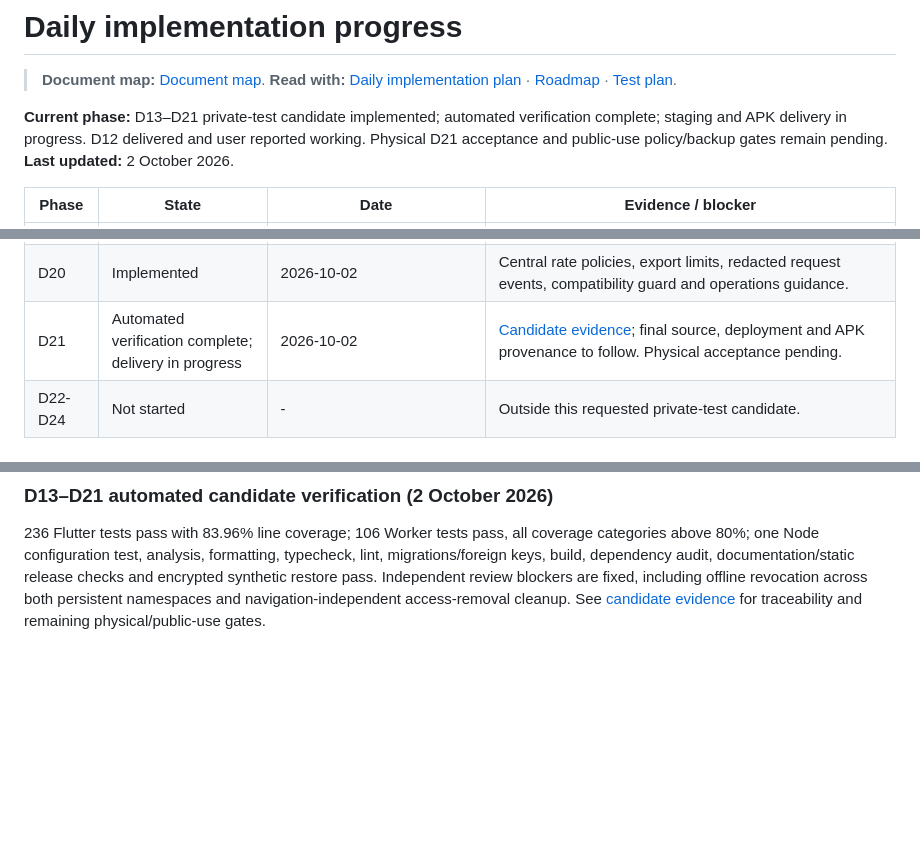
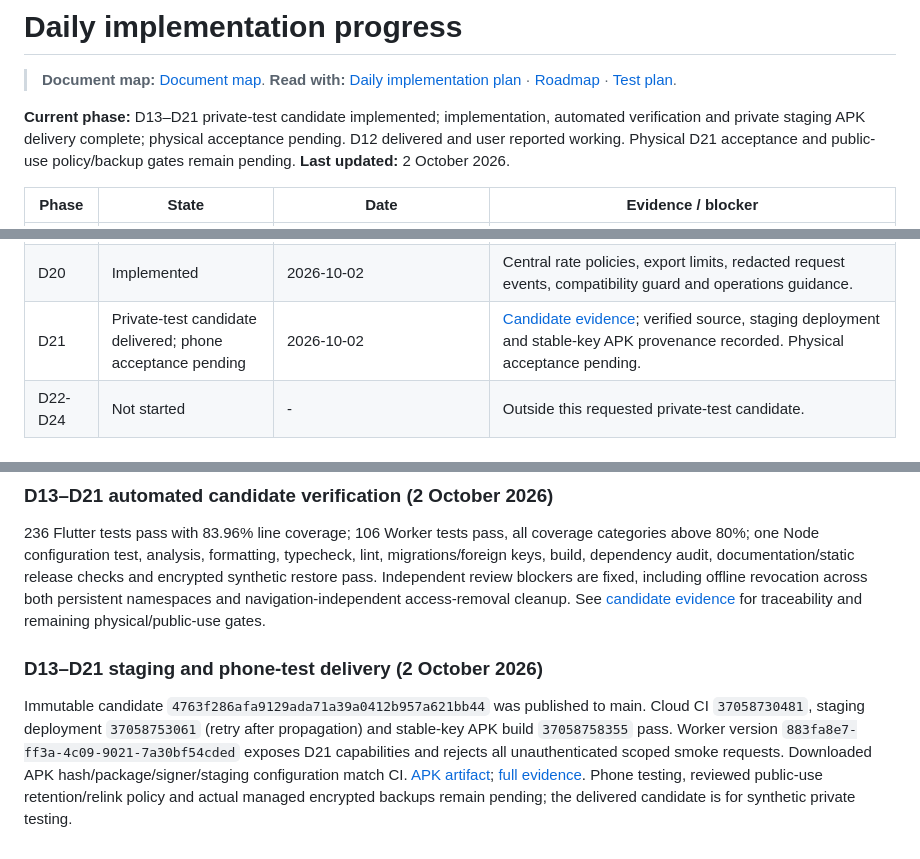
Before and after one commit to magan110/UdharKhataApp, a Markdown page: docs/implementation/PROGRESS.md, 3 parts joined by grey strips. GitHub-like rendering; blank space fills up the shorter version.

```diff
--- a/docs/implementation/PROGRESS.md
+++ b/docs/implementation/PROGRESS.md
@@ -4,7 +4,7 @@
 > **Document map:** [Document map](../../DOCUMENT-MAP.md). **Read with:** [Daily implementation plan](README.md) · [Roadmap](../../PROJECT-PLAN-ROADMAP.md) · [Test plan](../../TEST-PLAN.md).
 <!-- DOC_NAV_END -->
 
-**Current phase:** D13–D21 private-test candidate implemented; automated verification complete; staging and APK delivery in progress. D12 delivered and user reported working. Physical D21 acceptance and public-use policy/backup gates remain pending. **Last updated:** 2 October 2026.
+**Current phase:** D13–D21 private-test candidate implemented; implementation, automated verification and private staging APK delivery complete; physical acceptance pending. D12 delivered and user reported working. Physical D21 acceptance and public-use policy/backup gates remain pending. **Last updated:** 2 October 2026.
 
 | Phase | State | Date | Evidence / blocker |
 |---|---|---|---|
@@ -28,7 +28,7 @@
 | D18 | Implemented; device acceptance pending | 2026-10-02 | English/Hindi resources, actual Hindi large-text widgets; human Hindi/TalkBack checks pending. |
 | D19 | Private-test implementation complete | 2026-10-02 | Non-destructive privacy requests/access removal and synthetic encrypted restore; actual backup infrastructure and reviewed retention/relink policy pending before real use. |
 | D20 | Implemented | 2026-10-02 | Central rate policies, export limits, redacted request events, compatibility guard and operations guidance. |
-| D21 | Automated verification complete; delivery in progress | 2026-10-02 | [Candidate evidence](../verification/d21-evidence.md); final source, deployment and APK provenance to follow. Physical acceptance pending. |
+| D21 | Private-test candidate delivered; phone acceptance pending | 2026-10-02 | [Candidate evidence](../verification/d21-evidence.md); verified source, staging deployment and stable-key APK provenance recorded. Physical acceptance pending. |
 | D22-D24 | Not started | - | Outside this requested private-test candidate. |
 
 ### D04 evidence (2026-10-01)
@@ -482,3 +482,7 @@ After receiving the D12 staging APK, the user reported “Working now next phase
 ### D13–D21 automated candidate verification (2 October 2026)
 
 236 Flutter tests pass with 83.96% line coverage; 106 Worker tests pass, all coverage categories above 80%; one Node configuration test, analysis, formatting, typecheck, lint, migrations/foreign keys, build, dependency audit, documentation/static release checks and encrypted synthetic restore pass. Independent review blockers are fixed, including offline revocation across both persistent namespaces and navigation-independent access-removal cleanup. See [candidate evidence](../verification/d21-evidence.md) for traceability and remaining physical/public-use gates.
+
+### D13–D21 staging and phone-test delivery (2 October 2026)
+
+Immutable candidate `4763f286afa9129ada71a39a0412b957a621bb44` was published to main. Cloud CI `37058730481`, staging deployment `37058753061` (retry after propagation) and stable-key APK build `37058758355` pass. Worker version `883fa8e7-ff3a-4c09-9021-7a30bf54cded` exposes D21 capabilities and rejects all unauthenticated scoped smoke requests. Downloaded APK hash/package/signer/staging configuration match CI. [APK artifact](https://github.com/magan110/UdharKhataApp/actions/runs/37058758355/artifacts/11249188043); [full evidence](../verification/d21-evidence.md). Phone testing, reviewed public-use retention/relink policy and actual managed encrypted backups remain pending; the delivered candidate is for synthetic private testing.
```
Also changed, not shown: docs/verification/d21-evidence.md (+12 -0 lines), 1 other file.
